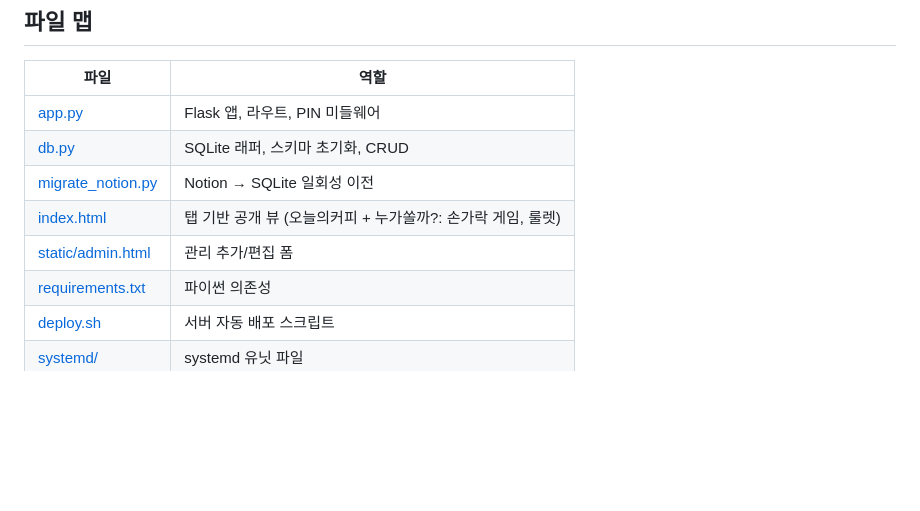
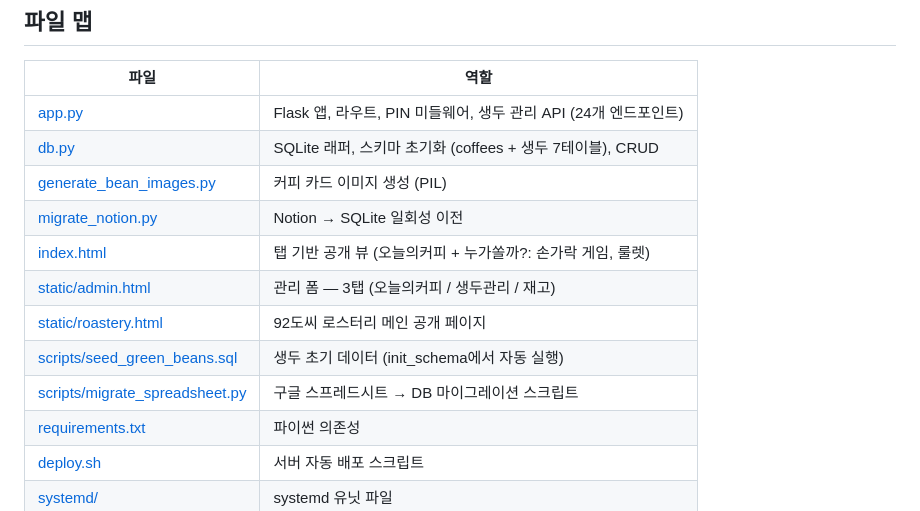
Before and after one commit to alexyun78/cafe-coffee-today, a Markdown page: CLAUDE.md, the part around one of its changes. GitHub-like rendering; blank space fills up the shorter version.

```diff
--- a/CLAUDE.md
+++ b/CLAUDE.md
@@ -373,11 +436,15 @@ ssh-keyscan 49.247.207.115 2>/dev/null | grep -v '^#'  # 호스트키 복사
 
 | 파일 | 역할 |
 |---|---|
-| [app.py](app.py) | Flask 앱, 라우트, PIN 미들웨어 |
-| [db.py](db.py) | SQLite 래퍼, 스키마 초기화, CRUD |
+| [app.py](app.py) | Flask 앱, 라우트, PIN 미들웨어, 생두 관리 API (24개 엔드포인트) |
+| [db.py](db.py) | SQLite 래퍼, 스키마 초기화 (coffees + 생두 7테이블), CRUD |
+| [generate_bean_images.py](generate_bean_images.py) | 커피 카드 이미지 생성 (PIL) |
 | [migrate_notion.py](migrate_notion.py) | Notion → SQLite 일회성 이전 |
 | [index.html](index.html) | 탭 기반 공개 뷰 (오늘의커피 + 누가쏠까?: 손가락 게임, 룰렛) |
-| [static/admin.html](static/admin.html) | 관리 추가/편집 폼 |
+| [static/admin.html](static/admin.html) | 관리 폼 — 3탭 (오늘의커피 / 생두관리 / 재고) |
+| [static/roastery.html](static/roastery.html) | 92도씨 로스터리 메인 공개 페이지 |
+| [scripts/seed_green_beans.sql](scripts/seed_green_beans.sql) | 생두 초기 데이터 (init_schema에서 자동 실행) |
+| [scripts/migrate_spreadsheet.py](scripts/migrate_spreadsheet.py) | 구글 스프레드시트 → DB 마이그레이션 스크립트 |
 | [requirements.txt](requirements.txt) | 파이썬 의존성 |
 | [deploy.sh](deploy.sh) | 서버 자동 배포 스크립트 |
 | [systemd/](systemd/) | systemd 유닛 파일 |
```
Also changed, not shown: other parts of CLAUDE.md (+63 -0 lines).
